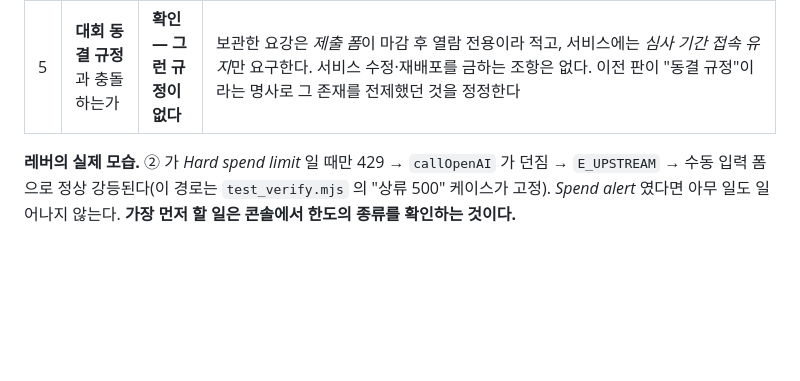
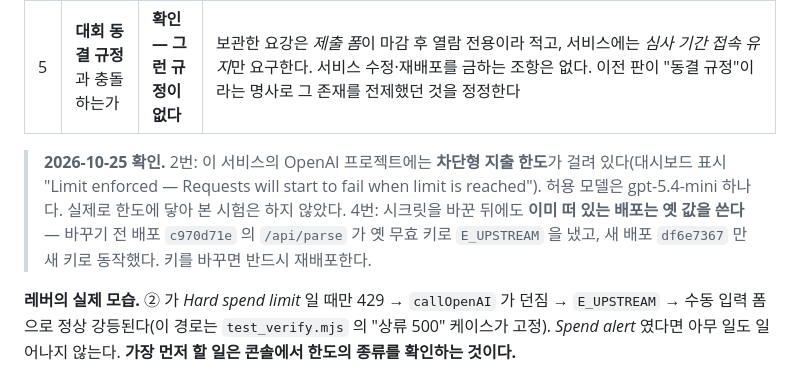
Before and after one commit to procloudkim/2026-wanted, a Markdown page: docs/07-FINAL-REVIEW.md, the part around the change. Drawn GitHub-style; blank space fills up the shorter version.

```diff
--- a/docs/07-FINAL-REVIEW.md
+++ b/docs/07-FINAL-REVIEW.md
@@ -160,6 +160,8 @@
 | 4 | 시크릿 교체가 **기존 배포에 즉시 반영**되는가 | **문서에 없음** | Workers 는 `wrangler secret put` 이 "creates a new version … and **deploys it immediately**" 로 문서화돼 있으나 **Pages 는 그 서술이 없다.** 대시보드 흐름은 "Select **Deploy** to implement your changes", 바인딩 문서는 재배포를 요구한다. **"배포 없이 모델을 바꾼다"는 근거가 없다** |
 | 5 | **대회 동결 규정**과 충돌하는가 | **확인 — 그런 규정이 없다** | 보관한 요강은 *제출 폼*이 마감 후 열람 전용이라 적고, 서비스에는 *심사 기간 접속 유지*만 요구한다. 서비스 수정·재배포를 금하는 조항은 없다. 이전 판이 "동결 규정"이라는 명사로 그 존재를 전제했던 것을 정정한다 |
 
+> **2026-10-25 확인.** 2번: 이 서비스의 OpenAI 프로젝트에는 **차단형 지출 한도**가 걸려 있다(대시보드 표시 "Limit enforced — Requests will start to fail when limit is reached"). 허용 모델은 gpt-5.4-mini 하나다. 실제로 한도에 닿아 본 시험은 하지 않았다. 4번: 시크릿을 바꾼 뒤에도 **이미 떠 있는 배포는 옛 값을 쓴다** — 바꾸기 전 배포 `c970d71e` 의 `/api/parse` 가 옛 무효 키로 `E_UPSTREAM` 을 냈고, 새 배포 `df6e7367` 만 새 키로 동작했다. 키를 바꾸면 반드시 재배포한다.
+
 **레버의 실제 모습.** ② 가 *Hard spend limit* 일 때만 429 → `callOpenAI` 가 던짐 → `E_UPSTREAM` → 수동 입력 폼으로 정상 강등된다(이 경로는 `test_verify.mjs` 의 "상류 500" 케이스가 고정). *Spend alert* 였다면 아무 일도 일어나지 않는다. **가장 먼저 할 일은 콘솔에서 한도의 종류를 확인하는 것이다.**
 
 ---
```
Also changed, not shown: README.md (+1 -1 lines).
